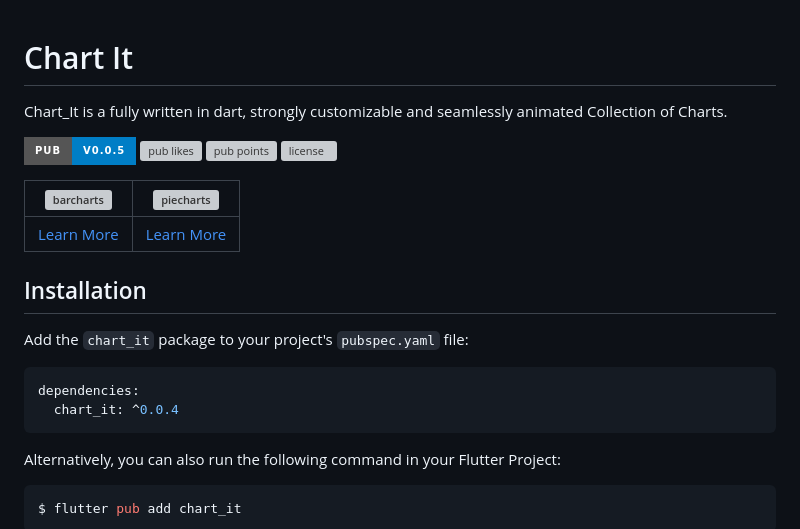
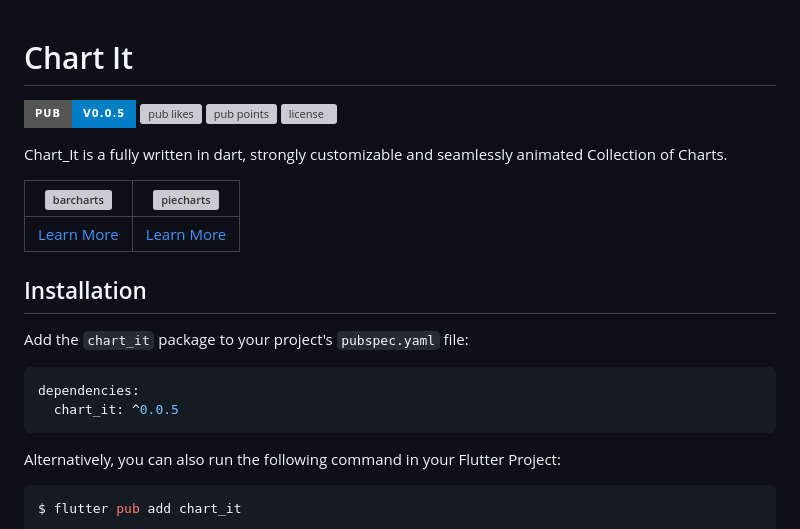
Before and after one commit to wednesday-solutions/chart_it, a Markdown page: README.md, the part around the change. GitHub-like rendering; badges without logos; grey boxes are pictures that could not be loaded.

Commit message:
adjusted content ordering

````diff
--- a/README.md
+++ b/README.md
@@ -1,11 +1,11 @@
 # Chart It
-
-Chart_It is a fully written in dart, strongly customizable and seamlessly animated Collection of Charts.
 
 [![pub version](https://img.shields.io/badge/pub-v0.0.5-blue?style=for-the-badge&logo=flutter)](https://pub.dev/packages/chart_it)
 [![pub likes](https://img.shields.io/pub/likes/chart_it?color=29B6F7&label=pub%20likes&style=for-the-badge)](https://pub.dev/packages/chart_it)
 [![pub points](https://img.shields.io/pub/points/chart_it?label=pub%20points&style=for-the-badge)](https://pub.dev/packages/chart_it)
 [![license](https://img.shields.io/github/license/wednesday-solutions/chart_it?color=brightgreen&style=for-the-badge)](https://github.com/wednesday-solutions/chart_it/blob/dev/LICENSE)
+
+Chart_It is a fully written in dart, strongly customizable and seamlessly animated Collection of Charts.
 
 |          ![barcharts](pub_images/bar-charts-read-me.gif)           |               ![piecharts](pub_images/pie-charts-read-me.gif)                |
 |:------------------------------------------------------------------:|:----------------------------------------------------------------------------:|
@@ -15,7 +15,7 @@ Chart_It is a fully written in dart, strongly customizable and seamlessly animat
 Add the `chart_it` package to your project's `pubspec.yaml` file:
 ```yaml
 dependencies:
-  chart_it: ^0.0.4
+  chart_it: ^0.0.5
 ```
 Alternatively, you can also run the following command in your Flutter Project:
 ```shell
````
